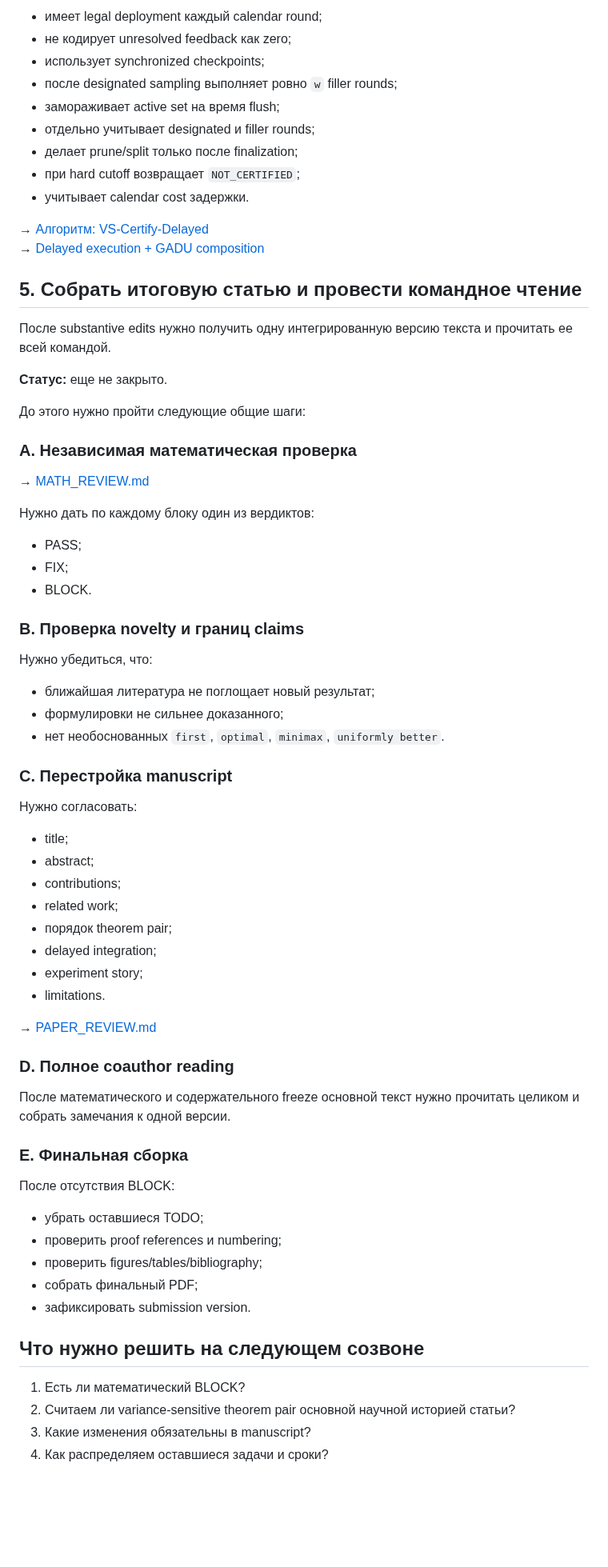
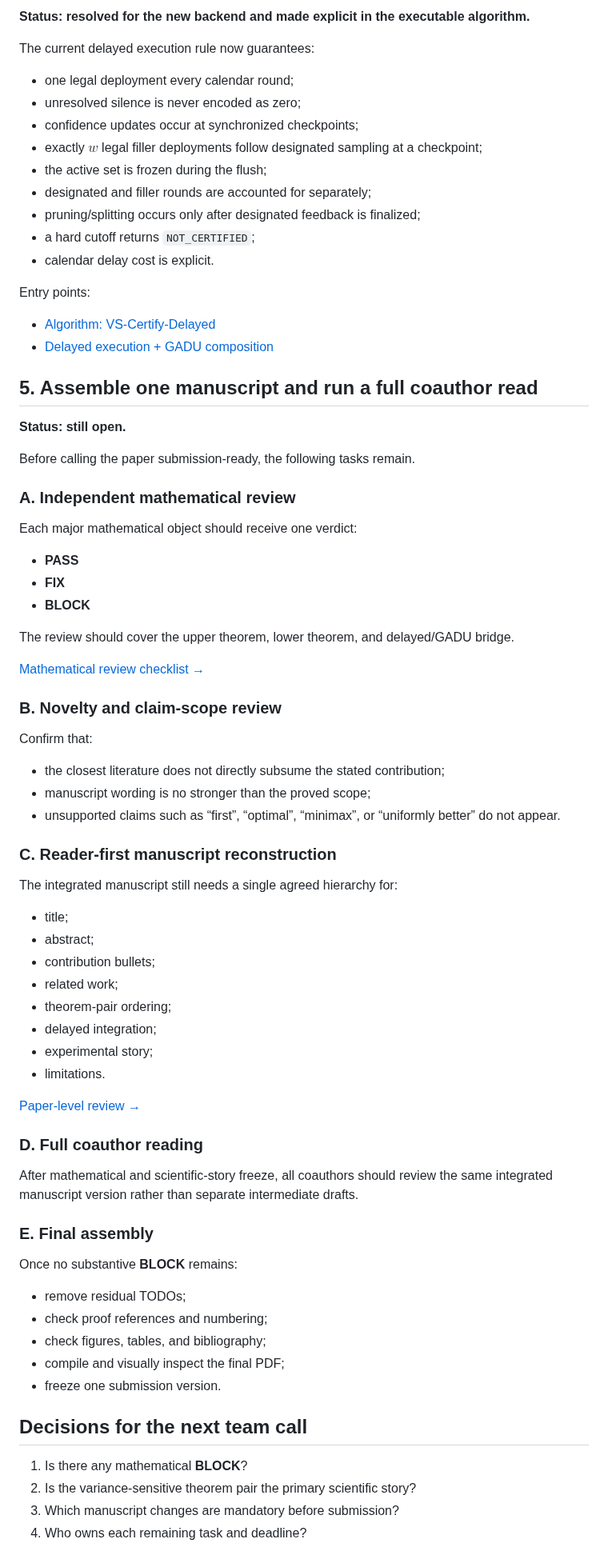
Before and after one commit to RybakovAlexeyN/gadu_team_review, a Markdown page: TASK_POOL.md, the part around one of its changes. Shown at 80% size. Rendered like a GitHub page; blank space fills up the shorter version.

Commit message:
Polish task pool for external team review

```diff
--- a/TASK_POOL.md
+++ b/TASK_POOL.md
@@ -69,75 +76,81 @@ Criteo Attribution использован для проверки delayed-positi
 
-- имеет legal deployment каждый calendar round;
-- не кодирует unresolved feedback как zero;
-- использует synchronized checkpoints;
-- после designated sampling выполняет ровно `w` filler rounds;
-- замораживает active set на время flush;
-- отдельно учитывает designated и filler rounds;
-- делает prune/split только после finalization;
-- при hard cutoff возвращает `NOT_CERTIFIED`;
-- учитывает calendar cost задержки.
+**Status: resolved for the new backend and made explicit in the executable algorithm.**
 
-→ [Алгоритм: VS-Certify-Delayed](ALGORITHM.md)
-→ [Delayed execution + GADU composition](theory/DELAYED_GADU.md)
+The current delayed execution rule now guarantees:
 
-## 5. Собрать итоговую статью и провести командное чтение
+- one legal deployment every calendar round;
+- unresolved silence is never encoded as zero;
+- confidence updates occur at synchronized checkpoints;
+- exactly $w$ legal filler deployments follow designated sampling at a checkpoint;
+- the active set is frozen during the flush;
+- designated and filler rounds are accounted for separately;
+- pruning/splitting occurs only after designated feedback is finalized;
+- a hard cutoff returns `NOT_CERTIFIED`;
+- calendar delay cost is explicit.
 
-После substantive edits нужно получить одну интегрированную версию текста и прочитать ее всей командой.
+Entry points:
 
-**Статус:** еще не закрыто.
+- [Algorithm: VS-Certify-Delayed](ALGORITHM.md)
+- [Delayed execution + GADU composition](theory/DELAYED_GADU.md)
 
-До этого нужно пройти следующие общие шаги:
+## 5. Assemble one manuscript and run a full coauthor read
 
-### A. Независимая математическая проверка
+**Status: still open.**
 
-→ [MATH_REVIEW.md](MATH_REVIEW.md)
+Before calling the paper submission-ready, the following tasks remain.
 
-Нужно дать по каждому блоку один из вердиктов:
+### A. Independent mathematical review
 
-- PASS;
-- FIX;
-- BLOCK.
+Each major mathematical object should receive one verdict:
 
-### B. Проверка novelty и границ claims
+- **PASS**
+- **FIX**
+- **BLOCK**
 
-Нужно убедиться, что:
+The review should cover the upper theorem, lower theorem, and delayed/GADU bridge.
 
-- ближайшая литература не поглощает новый результат;
-- формулировки не сильнее доказанного;
-- нет необоснованных `first`, `optimal`, `minimax`, `uniformly better`.
+[Mathematical review checklist →](MATH_REVIEW.md)
 
-### C. Перестройка manuscript
+### B. Novelty and claim-scope review
 
-Нужно согласовать:
+Confirm that:
+
+- the closest literature does not directly subsume the stated contribution;
+- manuscript wording is no stronger than the proved scope;
+- unsupported claims such as “first”, “optimal”, “minimax”, or “uniformly better” do not appear.
+
+### C. Reader-first manuscript reconstruction
+
+The integrated manuscript still needs a single agreed hierarchy for:
 
 - title;
 - abstract;
-- contributions;
+- contribution bullets;
 - related work;
-- порядок theorem pair;
+- theorem-pair ordering;
 - delayed integration;
-- experiment story;
+- experimental story;
 - limitations.
 
-→ [PAPER_REVIEW.md](PAPER_REVIEW.md)
+[Paper-level review →](PAPER_REVIEW.md)
 
-### D. Полное coauthor reading
+### D. Full coauthor reading
 
-После математического и содержательного freeze основной текст нужно прочитать целиком и собрать замечания к одной версии.
+After mathematical and scientific-story freeze, all coauthors should review the same integrated manuscript version rather than separate intermediate drafts.
 
-### E. Финальная сборка
+### E. Final assembly
 
-После отсутствия BLOCK:
+Once no substantive **BLOCK** remains:
 
-- убрать оставшиеся TODO;
-- проверить proof references и numbering;
-- проверить figures/tables/bibliography;
-- собрать финальный PDF;
-- зафиксировать submission version.
+- remove residual TODOs;
+- check proof references and numbering;
+- check figures, tables, and bibliography;
+- compile and visually inspect the final PDF;
+- freeze one submission version.
 
-## Что нужно решить на следующем созвоне
+## Decisions for the next team call
 
-1. Есть ли математический BLOCK?
-2. Считаем ли variance-sensitive theorem pair основной научной историей статьи?
-3. Какие изменения обязательны в manuscript?
-4. Как распределяем оставшиеся задачи и сроки?
+1. Is there any mathematical **BLOCK**?
+2. Is the variance-sensitive theorem pair the primary scientific story?
+3. Which manuscript changes are mandatory before submission?
+4. Who owns each remaining task and deadline?
```
Also changed, not shown: other parts of TASK_POOL.md (+41 -34 lines).
